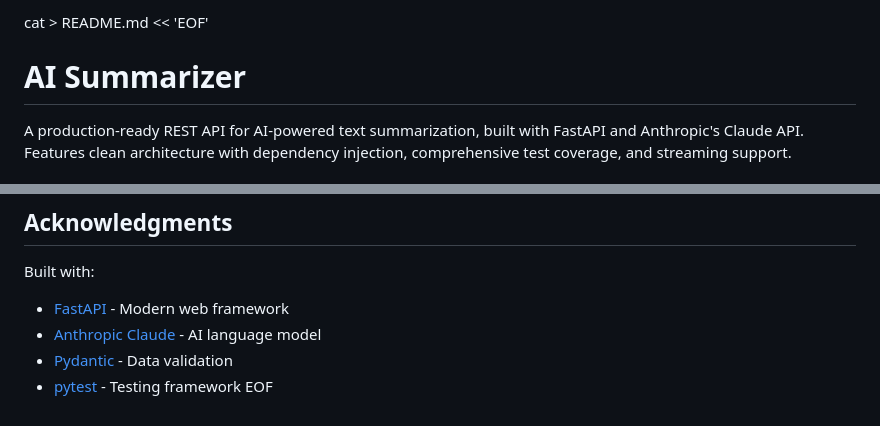
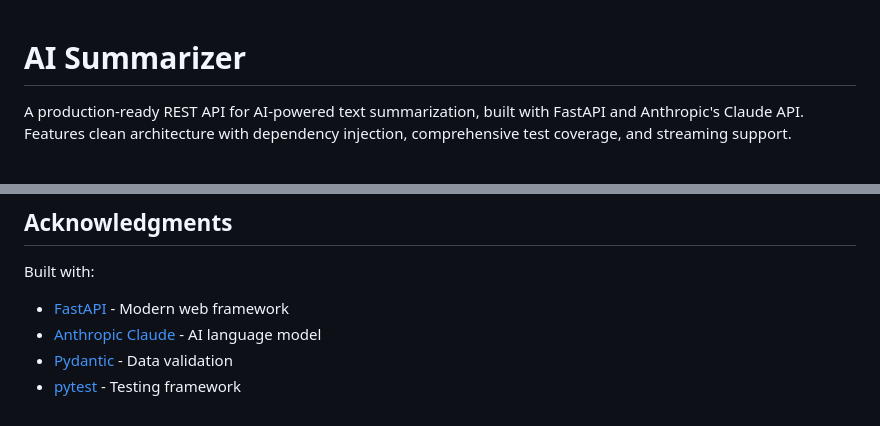
Before and after one commit to gregormcw/ai-summarizer, a Markdown page: README.md, 2 parts joined by grey strips. GitHub-like rendering.

```diff
--- a/README.md
+++ b/README.md
@@ -1,4 +1,3 @@
-cat > README.md << 'EOF'
 # AI Summarizer
 
 A production-ready REST API for AI-powered text summarization, built with FastAPI and Anthropic's Claude API. Features clean architecture with dependency injection, comprehensive test coverage, and streaming support.
@@ -230,4 +229,3 @@ Built with:
 - [Anthropic Claude](https://www.anthropic.com/) - AI language model
 - [Pydantic](https://docs.pydantic.dev/) - Data validation
 - [pytest](https://docs.pytest.org/) - Testing framework
-EOF
```
